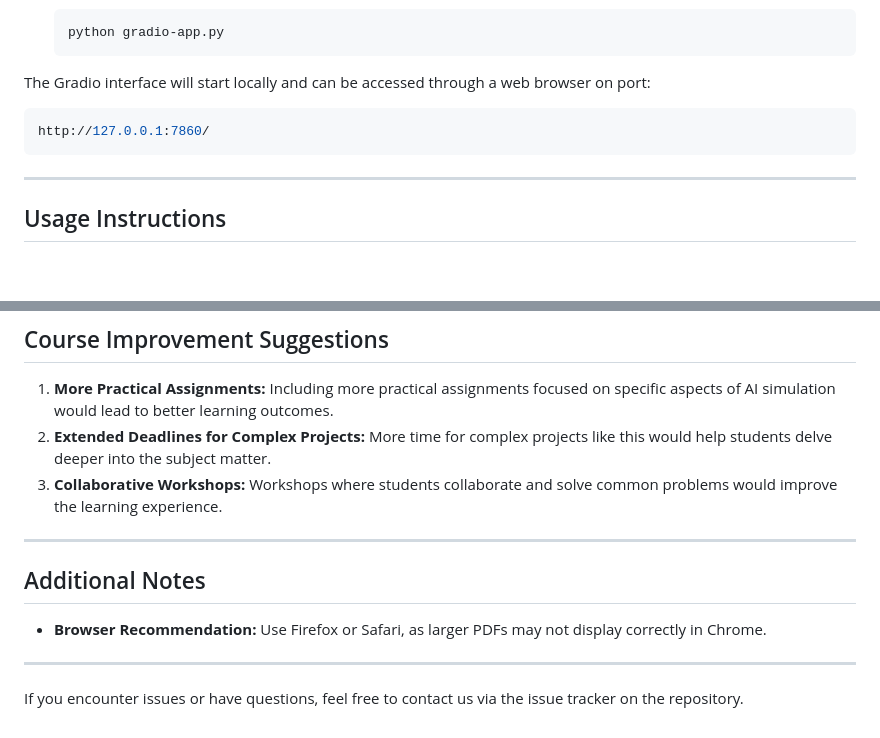
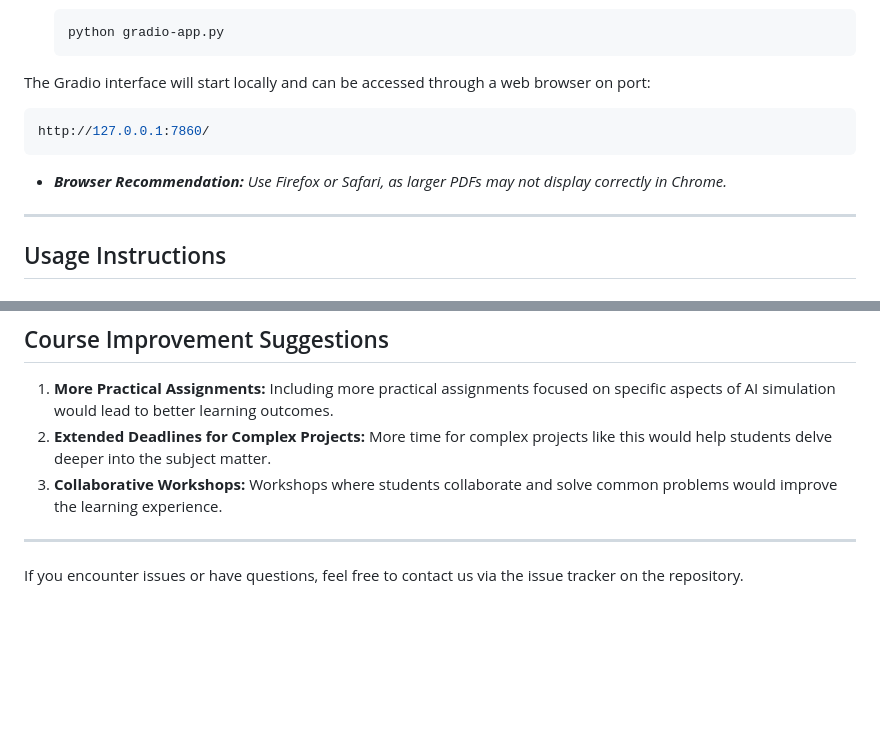
Before and after one commit to Simulation-of-AI-agents/Chat-to-PDF, a Markdown page: README.md, 2 parts joined by grey strips. Drawn GitHub-style; blank space fills up the shorter version.

````diff
--- a/README.md
+++ b/README.md
@@ -88,6 +88,8 @@ The Gradio interface will start locally and can be accessed through a web browse
 http://127.0.0.1:7860/
 ```
 
+- ***Browser Recommendation:*** *Use Firefox or Safari, as larger PDFs may not display correctly in Chrome.*
+
 ---
 
 ## Usage Instructions
@@ -142,10 +144,4 @@ The project evolved through several phases:
 
 ---
 
-## Additional Notes
-
-- **Browser Recommendation:** Use Firefox or Safari, as larger PDFs may not display correctly in Chrome.
-
----
-
 If you encounter issues or have questions, feel free to contact us via the issue tracker on the repository.
````
